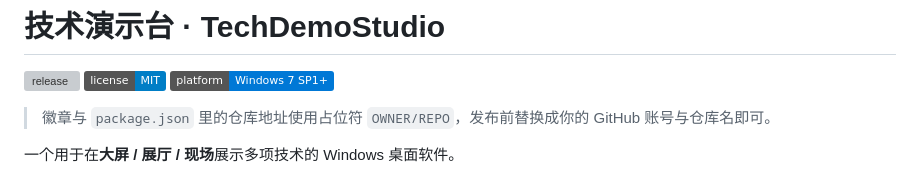
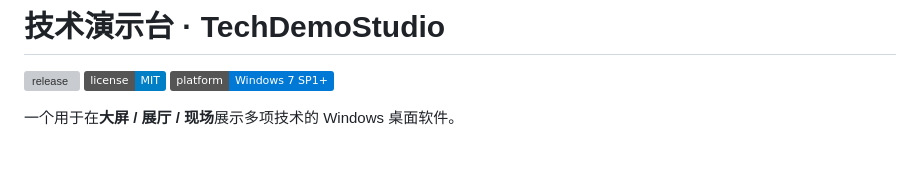
Before and after one commit to Bit-Workshop-Team/TechDemoStudio, a Markdown page: README.md, the part around the change. Drawn GitHub-style; badges without logos; blank space fills up the shorter version; grey boxes are pictures that could not be loaded.

Commit message:
doc:删除无用提示信息

```diff
--- a/README.md
+++ b/README.md
@@ -4,7 +4,6 @@
 [![license](https://img.shields.io/badge/license-MIT-blue)](LICENSE)
 ![platform](https://img.shields.io/badge/platform-Windows%207%20SP1%2B-0078D6)
 
-> 徽章与 `package.json` 里的仓库地址使用占位符 `OWNER/REPO`，发布前替换成你的 GitHub 账号与仓库名即可。
 
 一个用于在**大屏 / 展厅 / 现场**展示多项技术的 Windows 桌面软件。
 
```
